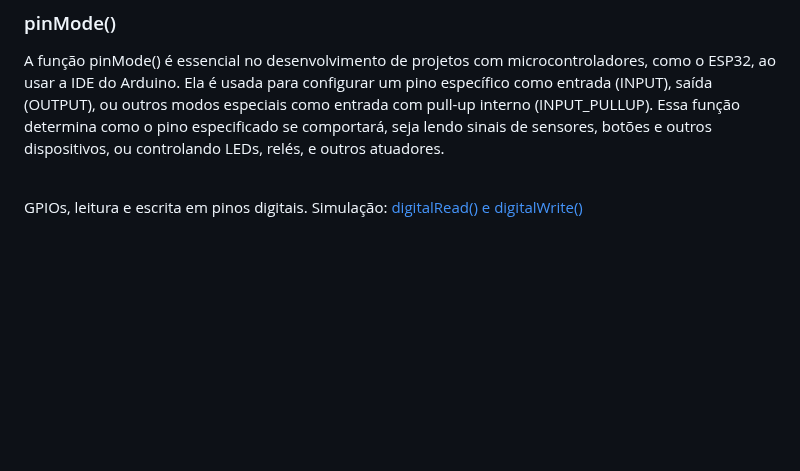
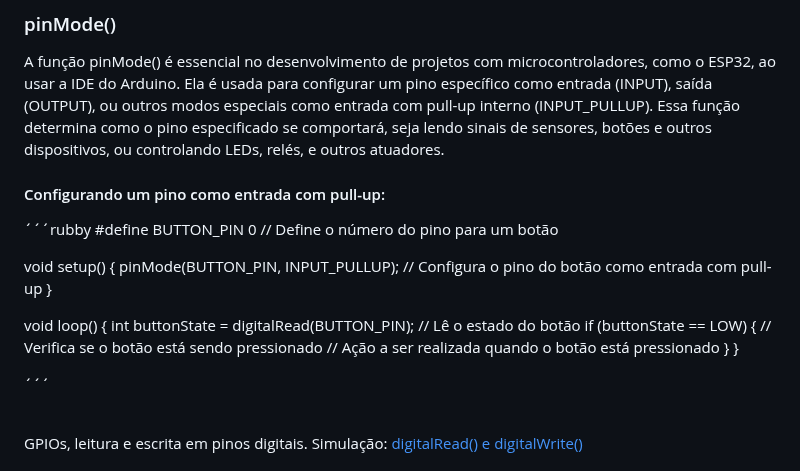
Before and after one commit to mchavesferreira/mcr, a Markdown page: ESP32.md, the part around the change. Drawn GitHub-style; blank space fills up the shorter version.

```diff
--- a/ESP32.md
+++ b/ESP32.md
@@ -44,6 +44,24 @@ A função digitalRead() é usada para ler o estado de um pino digital configura
 ### pinMode()
 
 A função pinMode() é essencial no desenvolvimento de projetos com microcontroladores, como o ESP32, ao usar a IDE do Arduino. Ela é usada para configurar um pino específico como entrada (INPUT), saída (OUTPUT), ou outros modos especiais como entrada com pull-up interno (INPUT_PULLUP). Essa função determina como o pino especificado se comportará, seja lendo sinais de sensores, botões e outros dispositivos, ou controlando LEDs, relés, e outros atuadores.
+
+#### Configurando um pino como entrada com pull-up:
+´´´rubby
+#define BUTTON_PIN 0  // Define o número do pino para um botão
+
+void setup() {
+  pinMode(BUTTON_PIN, INPUT_PULLUP);  // Configura o pino do botão como entrada com pull-up
+}
+
+void loop() {
+  int buttonState = digitalRead(BUTTON_PIN);  // Lê o estado do botão
+  if (buttonState == LOW) {  // Verifica se o botão está sendo pressionado
+    // Ação a ser realizada quando o botão está pressionado
+  }
+}
+
+´´´
+
 
 <BR>GPIOs, leitura e escrita em pinos digitais. Simulação: <a href=https://wokwi.com/projects/339670467067511378>digitalRead() e digitalWrite()</a>
 
```
